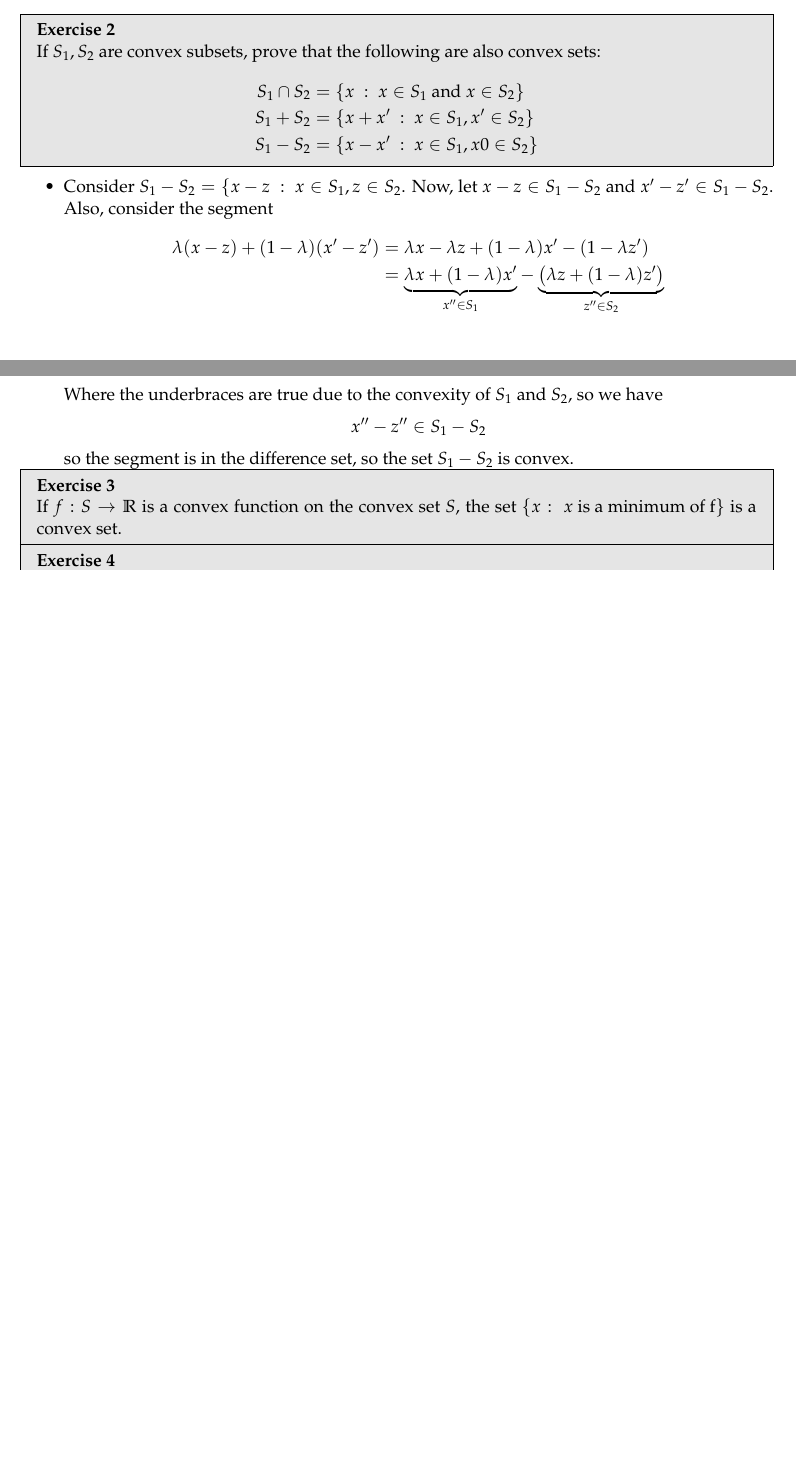
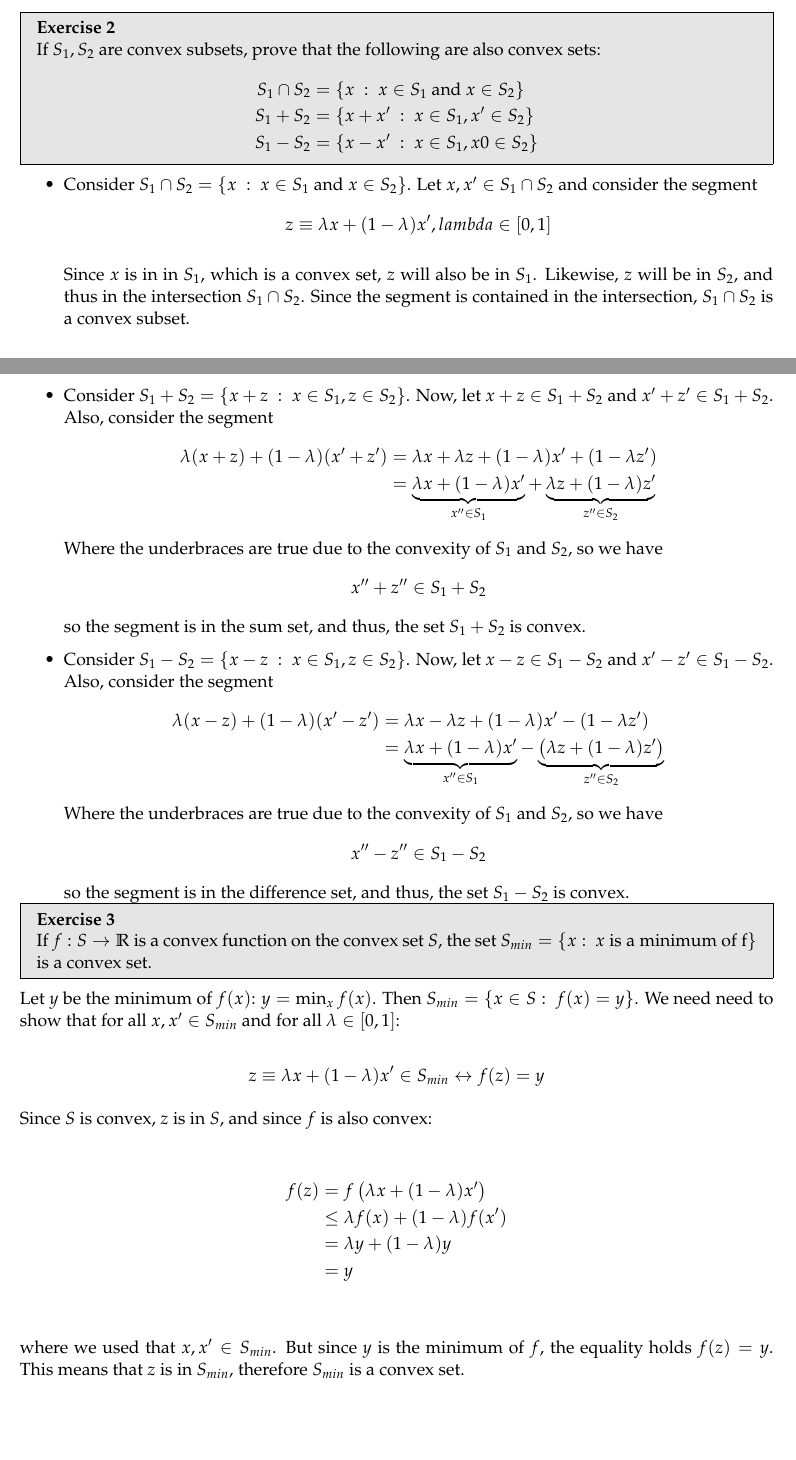
Before and after one commit to fjsaezm/mcd-opt, a LaTeX document (Ejercicios/Convex/Convex.tex): two parts of pages 1 and 2 of 4 before the commit and two parts of pages 1 and 2 of 5 after it, joined at a grey line, cut so that both start at the same text, the shorter picture padded with empty space. Compiled offline with pdfLaTeX.

Commit message:
Update Convex.tex

```diff
--- a/Ejercicios/Convex/Convex.tex
+++ b/Ejercicios/Convex/Convex.tex
@@ -209,7 +209,25 @@ Thus, showing that $S$ is open. \\
 \end{problem}
 
 \begin{itemize}
-\item Consider \(S_{1} - S_{2}  =  \{x - z \ : \ x \in S_{1}, z \in S_{2}\). Now, let \(x-z \in S_1 - S_2\) and \(x'-z' \in S_1-S_2\). Also, consider the segment
+	\item Consider \(S_{1} \cap S_{2}  =  \{x \ : \ x \in S_{1} \text{ and } x \in S_{2}\}\). Let \(x,x' \in S_1 \cap S_2\) and consider the segment
+	\[
+		z \equiv \lambda x + (1-\lambda)x', lambda \in [0,1]
+	\]
+
+	Since \(x\) is in in \(S_1\), which is a convex set, \(z\) will also be in \(S_1\). Likewise, \(z\) will be in \(S_2\), and thus in the intersection \(S_{1} \cap S_{2}\). Since the segment is contained in the intersection, \(S_{1} \cap S_{2}\) is a convex subset.
+
+	\item Consider \(S_{1} + S_{2}  =  \{x + z \ : \ x \in S_{1}, z \in S_{2}\}\). Now, let \(x+z \in S_1 + S_2\) and \(x'+z' \in S_1+S_2\). Also, consider the segment
+	\begin{align*}
+		\lambda(x+z) + (1-\lambda)(x'+z') & = \lambda x + \lambda z + (1-\lambda)x' + (1-\lambda z')\\
+		& = \underbrace{\lambda x +(1-\lambda)x'}_{x'' \in S_1} + \underbrace{\lambda z + (1-\lambda)z'}_{z'' \in S_2}
+	\end{align*}
+	Where the underbraces are true due to the convexity of \(S_1\) and \(S_2\), so we have
+	\[
+	x'' + z'' \in S_1 + S_2
+	\]
+	so the segment is in the sum set, and thus, the set \(S_1 + S_2\) is convex.
+
+	\item Consider \(S_{1} - S_{2}  =  \{x - z \ : \ x \in S_{1}, z \in S_{2}\}\). Now, let \(x-z \in S_1 - S_2\) and \(x'-z' \in S_1-S_2\). Also, consider the segment
 	\begin{align*}
 	\lambda(x-z) + (1-\lambda)(x'-z') & = \lambda x - \lambda z + (1-\lambda)x' - (1-\lambda z')\\
 	& = \underbrace{\lambda x +(1-\lambda)x'}_{x'' \in S_1} - \underbrace{\left( \lambda z + (1-\lambda)z'\right)}_{z'' \in S_2}
@@ -218,14 +236,30 @@ Where the underbraces are true due to the convexity of \(S_1\) and \(S_2\), so w
 	\[
 	x'' - z'' \in S_1 - S_2
 	\]
-so the segment is in the difference set, so the set \(S_1 - S_2\) is convex.
+	so the segment is in the difference set, and thus, the set \(S_1 - S_2\) is convex.
 \end{itemize}
 
 
 \begin{problem}{3}
-  If \( f: S \to \mathbb{R} \) is a convex function on the convex set \( S \), the set \( \{x : \ x \text{ is a minimum of f} \} \) is a convex set.
+  If \( f: S \to \mathbb{R} \) is a convex function on the convex set \( S \), the set \( S_{min} = \{x : \ x \text{ is a minimum of f} \} \) is a convex set.
 \end{problem}
 
+Let \(y\) be the minimum of \(f(x)\): \(y = \min_x f(x)\). Then \( S_{min} = \{x \in S : \ f(x) = y \} \). We need need to show that for all \(x, x' \in S_{min}\) and for all \(\lambda \in [0,1]\):
+
+\[
+	z \equiv \lambda x + (1-\lambda) x' \in S_{min} \leftrightarrow f(z) = y
+\]
+
+Since \(S\) is convex, \(z\) is in \(S\), and since \(f\) is also convex:
+
+\begin{align*}
+	f(z) & = f\left(\lambda x + (1-\lambda) x'\right) \\
+	& \leq \lambda f(x) + (1-\lambda) f(x') \\
+	& = \lambda y + (1-\lambda) y \\
+	& = y \\
+\end{align*}
+
+where we used that \(x, x'\in S_{min}\). But since \(y\) is the minimum of \(f\), the equality holds \(f(z) = y\). This means that \(z\) is in \(S_{min}\), therefore \(S_{min}\) is a convex set.
 
 \begin{problem}{4}
   Given a quadratic form \( q(w) = w^TQw + bw + c \), with \( Q \) a symmetric \( d\times d \) matrix, \( w,b\) being \(d\times 1 \) vectors and \( c \) a real number, derive its gradient and Hessian
```
Lines whose indentation alone changed are shown as unchanged.
